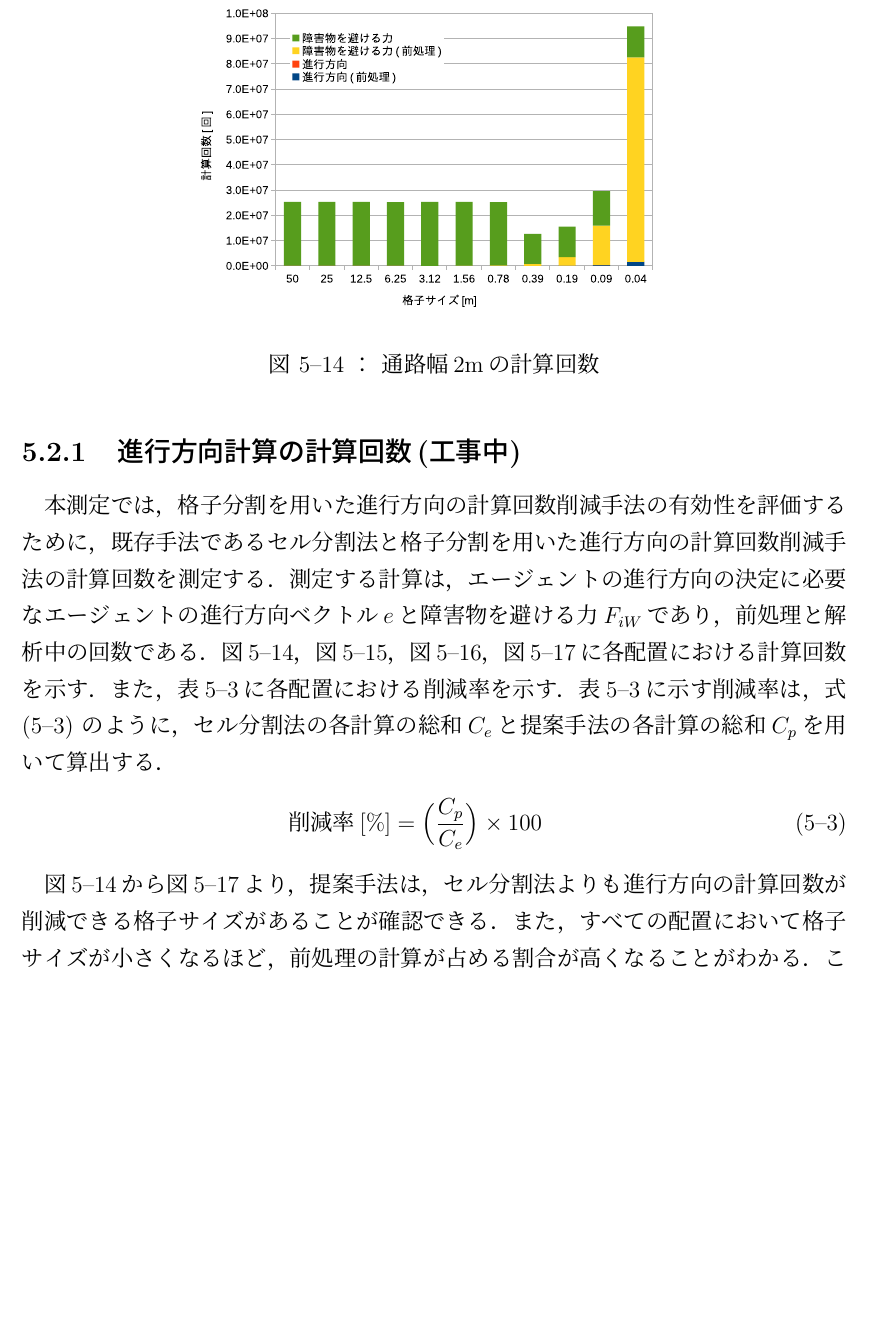
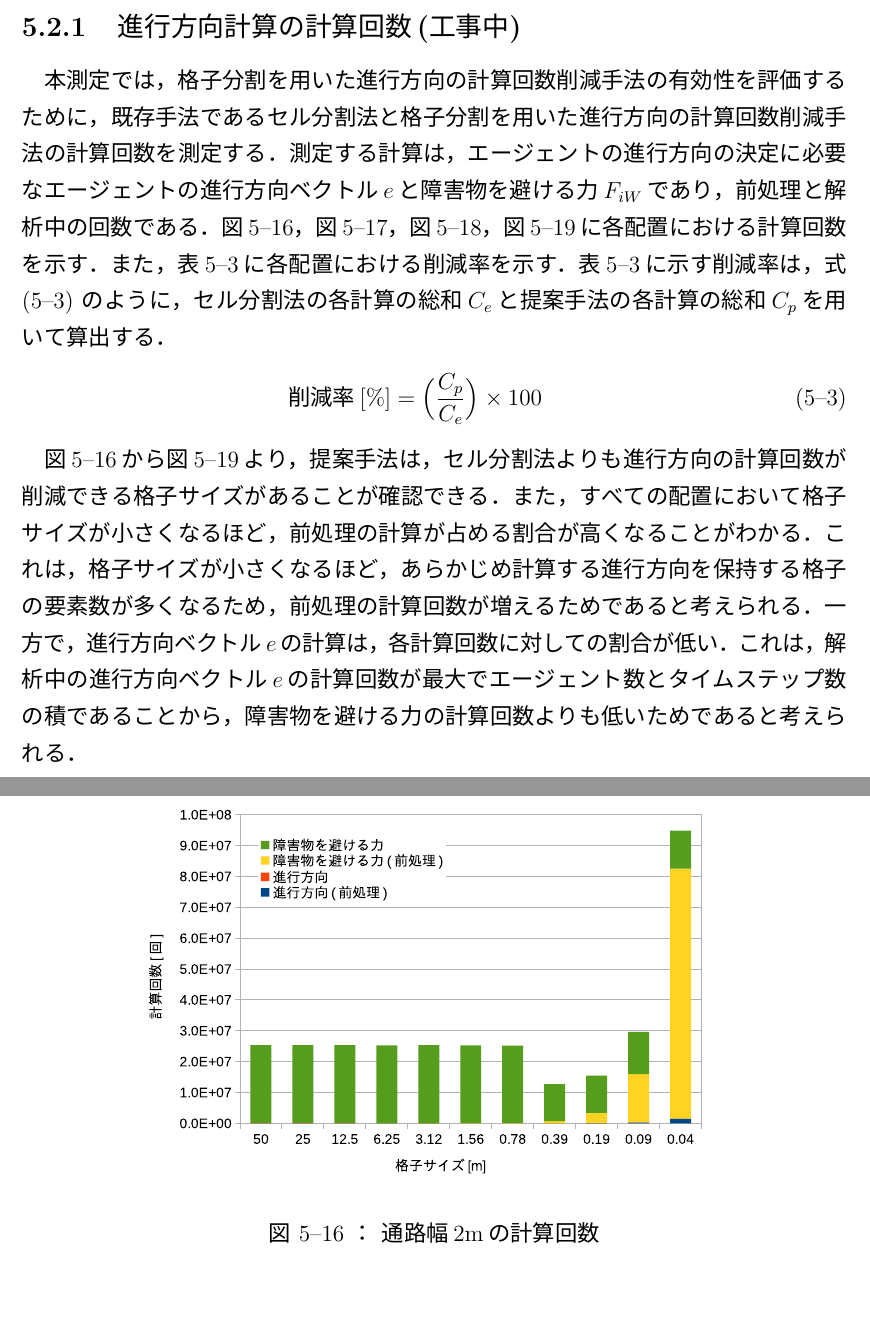
Before and after one commit to payao8810/shuron, a LaTeX document (main.tex, which reads 5_method.tex): part of page 53 of 72 before the commit and two parts of pages 54 and 55 of 74 after it, the two joined at a grey line, cut so that both start at the same text, the shorter picture padded with empty space. The pictures show the PDF file main.pdf that the author committed with the source.

Commit message:
add result contents

```diff
--- a/5_method.tex
+++ b/5_method.tex
@@ -255,6 +258,10 @@ SFMの運動方程式を計算する．
 あることが確認できる．
 また，すべての配置において格子サイズが小さくなるほど，前処理の計算が
 占める割合が高くなることがわかる．
-これは，格子サイズが小さくなるほど，格子分割した
-(工事中)
+これは，格子サイズが小さくなるほど，あらかじめ計算する進行方向を保持する
+格子の要素数が多くなるため，前処理の計算回数が増えるためであると考えられる．
+一方で，進行方向ベクトル$e$の計算は，各計算回数に対しての割合が低い．
+これは，解析中の進行方向ベクトル$e$の計算回数が最大で
+エージェント数とタイムステップ数の積であることから，障害物を避ける力の
+計算回数よりも低いためであると考えられる．
 
@@ -264,0 +270 @@ SFMの運動方程式を計算する．
+		\begin{center}
@@ -265,6 +282,14 @@ SFMの運動方程式を計算する．
+\end{figure}
 
-\figtb{通路幅2m(壁粒子2倍)の計算回数}{}{9}{5_result_2bai_times.eps}{result_2bai_times}
-\figtb{通路幅2m(壁粒子3倍)の計算回数(仮画像)}{}{9}{5_result_2bai_times.eps}{result_2bai_times}
+
+
+\figtb{通路幅2mの計算回数}{}{11}{5_result_2m_times.eps}{result_2m_times}
+\figtb{通路幅5mの計算回数}{}{11}{5_result_5m_times.eps}{result_5m_times}
+\figtb{通路幅10mの計算回数}{}{11}{5_result_10m_times.eps}{result_10m_times}
+\figtb{通路幅20mの計算回数}{}{11}{5_result_20m_times.eps}{result_20m_times}
+
+\figtb{通路幅2m(壁粒子2倍)の計算回数}{}{11}{5_result_2bai_times.eps}{result_2bai_times}
+\figtb{通路幅2m(壁粒子3倍)の計算回数(仮画像)}{}{11}{5_result_2bai_times.eps}{result_2bai_times}
 
 \begin{table}[tb]
   \centering
```
Also changed, not shown: kougai.pdf (added), kougai.pdf.pdf (added), main.bbl, main.pdf, main.pdf.pdf (added), 5_method.tex (20 more changed lines), 7 other files.
